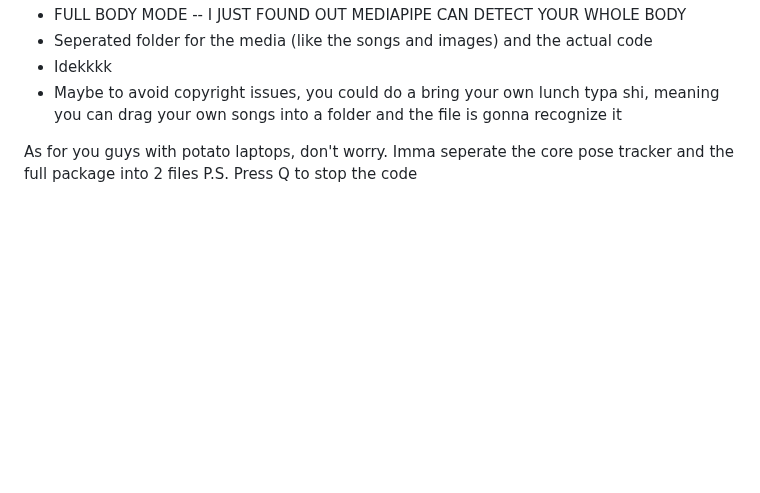
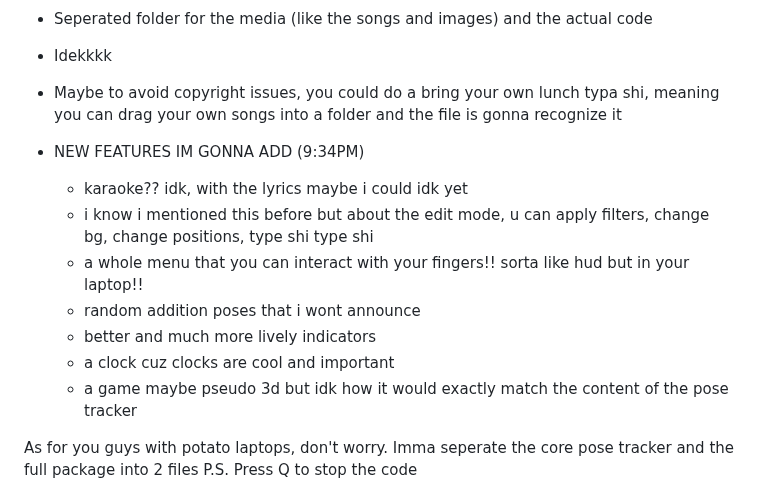
Before and after one commit to pringlecorte/The-Quintessential-Quintuplets-Pose-Tracker, a Markdown page: README.md, the part around the change. GitHub-like rendering; blank space fills up the shorter version.

```diff
--- a/README.md
+++ b/README.md
@@ -64,6 +64,15 @@ to whoever is reading this just hit the download button dawg it aint that entert
   - Idekkkk
   - Maybe to avoid copyright issues, you could do a bring your own lunch typa shi, meaning you can drag your own songs into a folder and the file is gonna recognize it
 
+  - NEW FEATURES IM GONNA ADD (9:34PM)
+      - karaoke?? idk, with the lyrics maybe i could idk yet
+      - i know i mentioned this before but about the edit mode, u can apply filters, change bg, change positions, type shi type shi
+      - a whole menu that you can interact with your fingers!! sorta like hud but in your laptop!!
+      - random addition poses that i wont announce
+      - better and much more lively indicators
+      - a clock cuz clocks are cool and important
+      - a game maybe pseudo 3d but idk how it would exactly match the content of the pose tracker
+
 
 As for you guys with potato laptops, don't worry. Imma seperate the core pose tracker and the full package into 2 files
 P.S. Press Q to stop the code
```
